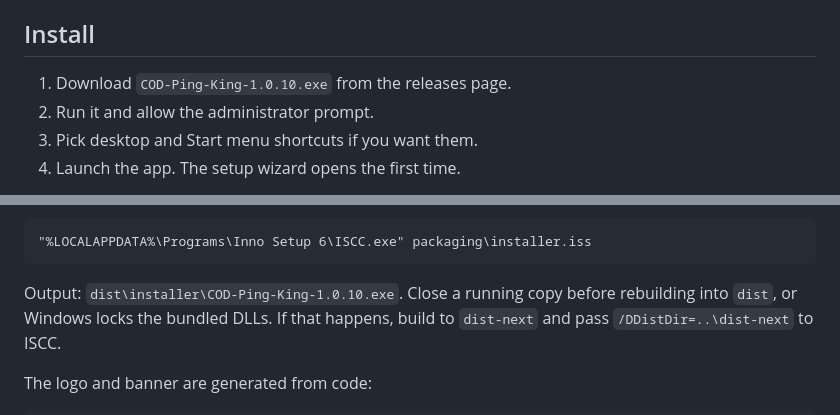
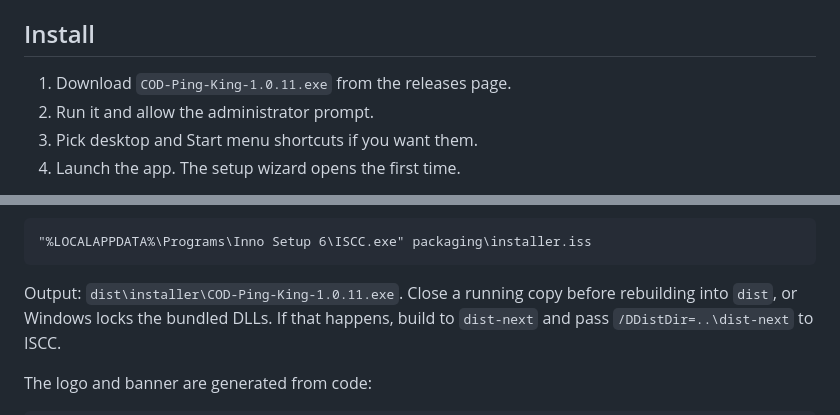
Before and after one commit to xHybred/Ping-is-King, a Markdown page: README.md, 2 parts joined by grey strips. Drawn GitHub-style.

````diff
--- a/README.md
+++ b/README.md
@@ -51,7 +51,7 @@ relax the filter rather than leave you searching forever (this can be raised or
 
 ## Install
 
-1. Download `COD-Ping-King-1.0.10.exe` from the releases page.
+1. Download `COD-Ping-King-1.0.11.exe` from the releases page.
 2. Run it and allow the administrator prompt.
 3. Pick desktop and Start menu shortcuts if you want them.
 4. Launch the app. The setup wizard opens the first time.
@@ -361,7 +368,7 @@ Build the installer with [Inno Setup 6](https://jrsoftware.org/isinfo.php):
 "%LOCALAPPDATA%\Programs\Inno Setup 6\ISCC.exe" packaging\installer.iss
 ```
 
-Output: `dist\installer\COD-Ping-King-1.0.10.exe`. Close a running copy before
+Output: `dist\installer\COD-Ping-King-1.0.11.exe`. Close a running copy before
 rebuilding into `dist`, or Windows locks the bundled DLLs. If that happens, build
 to `dist-next` and pass `/DDistDir=..\dist-next` to ISCC.
 
````
Also changed, not shown: other parts of README.md (+13 -6 lines), docs/screenshots/diagnostics.png, 10 other files.
